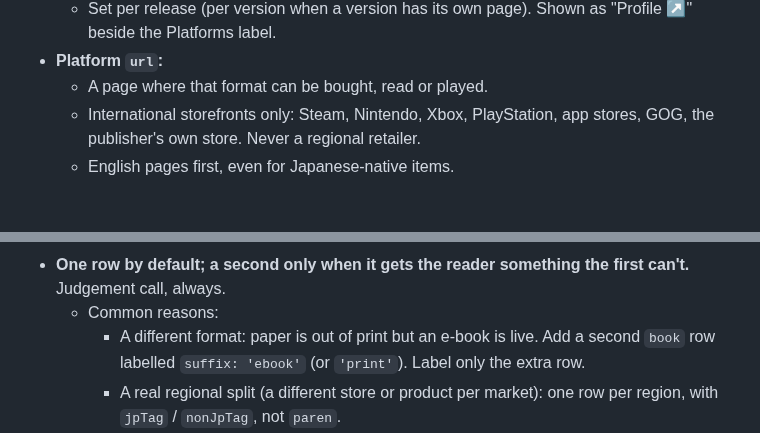
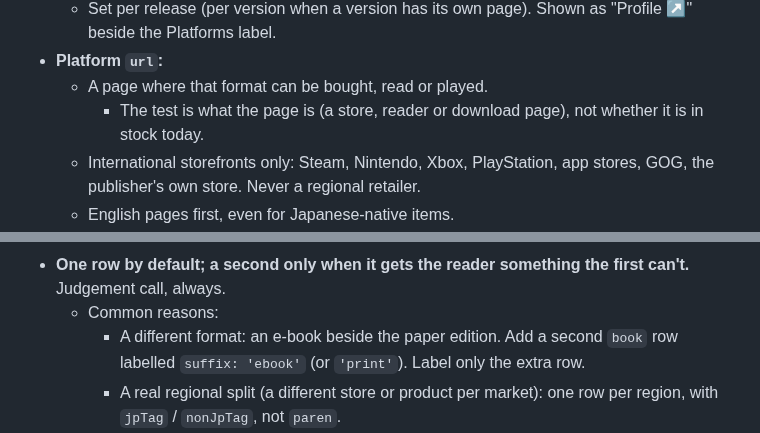
Before and after one commit to vertex-order/kit, a Markdown page: docs/data.md, 2 parts joined by grey strips. Drawn GitHub-style; blank space fills up the shorter version.

```diff
--- a/docs/data.md
+++ b/docs/data.md
@@ -343,6 +343,8 @@ Applies to `Mainline`, `Essential`, `Optional`, `Spin-off`, `Tie-in`,
     as "Profile ↗" beside the Platforms label.
 - **Platform `url`:**
   - A page where that format can be bought, read or played.
+    - The test is what the page is (a store, reader or download page),
+      not whether it is in stock today.
   - International storefronts only: Steam, Nintendo, Xbox, PlayStation,
     app stores, GOG, the publisher's own store. Never a regional
     retailer.
@@ -427,7 +429,7 @@ Applies to `Mainline`, `Essential`, `Optional`, `Spin-off`, `Tie-in`,
 - **One row by default; a second only when it gets the reader
   something the first can't.** Judgement call, always.
   - Common reasons:
-    - A different format: paper is out of print but an e-book is live.
+    - A different format: an e-book beside the paper edition.
       Add a second `book` row labelled `suffix: 'ebook'` (or `'print'`).
       Label only the extra row.
     - A real regional split (a different store or product per market):
```
Also changed, not shown: docs/sources.md (+9 -0 lines).
